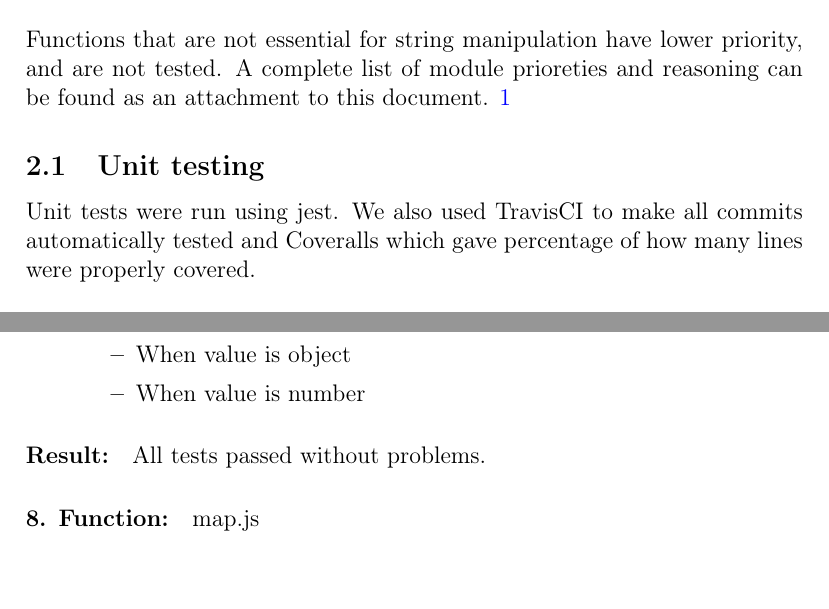
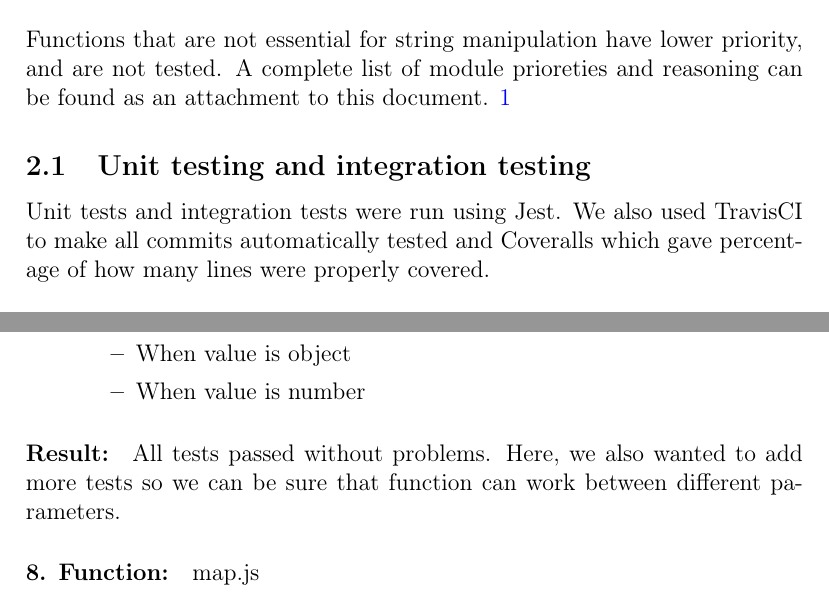
Before and after one commit to Kujanenj/SoftwareTesting, a LaTeX document (docs/test_report/main.tex): two parts of pages 3 and 6 of 9 before the commit and two parts of pages 3 and 6 of 10 after it, joined at a grey line, cut so that both start at the same text. Compiled offline with pdfLaTeX.

Commit message:
More test report

```diff
--- a/docs/test_report/main.tex
+++ b/docs/test_report/main.tex
@@ -77,8 +77,8 @@ Functions that are not essential for string manipulation have lower priority, an
 A complete list of module prioreties and reasoning can be found as an attachment to this document. \ref{priorityTable}
 
 
-    \subsection{Unit testing}
-    Unit tests were run using jest. We also used TravisCI to make all commits automatically tested and Coveralls which gave percentage of how many lines were properly covered.
+    \subsection{Unit testing and integration testing}
+    Unit tests and integration tests were run using Jest. We also used TravisCI to make all commits automatically tested and Coveralls which gave percentage of how many lines were properly covered.
     \\\\
     The functions to be tested were selected according to their importance to the program. Almost all functions that were in no way related to the operation of the program have been excluded from testing.
     \newpage
@@ -307,7 +305,7 @@ A complete list of module prioreties and reasoning can be found as an attachment
 		\hypertarget{header-n260}{%
 		\subparagraph{Result:}\label{header-n260}}
 
-		All tests passed without problems.
+		All tests passed without problems. Here, we also wanted to add more tests so we can be sure that function can work between different parameters.
 
 
 
```
Also changed, not shown: docs/test_report/main.pdf, docs/test_report/main.tex (8 more changed lines), 5 other files.
